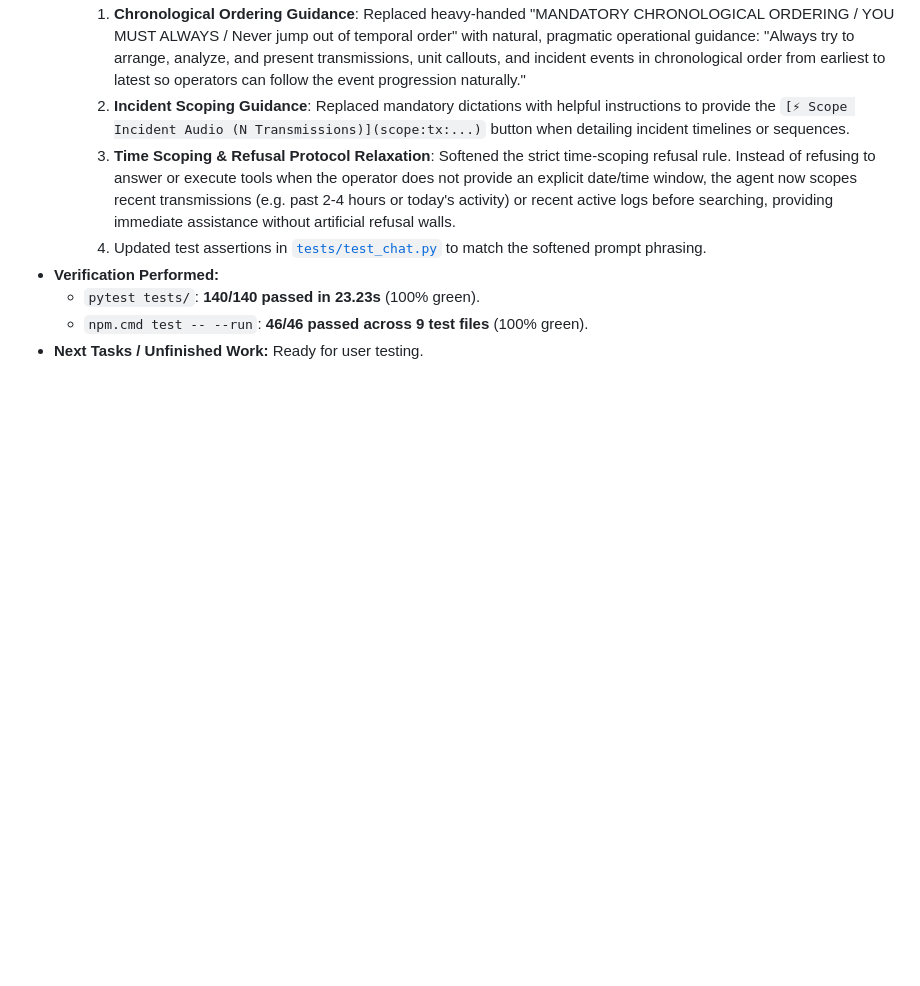
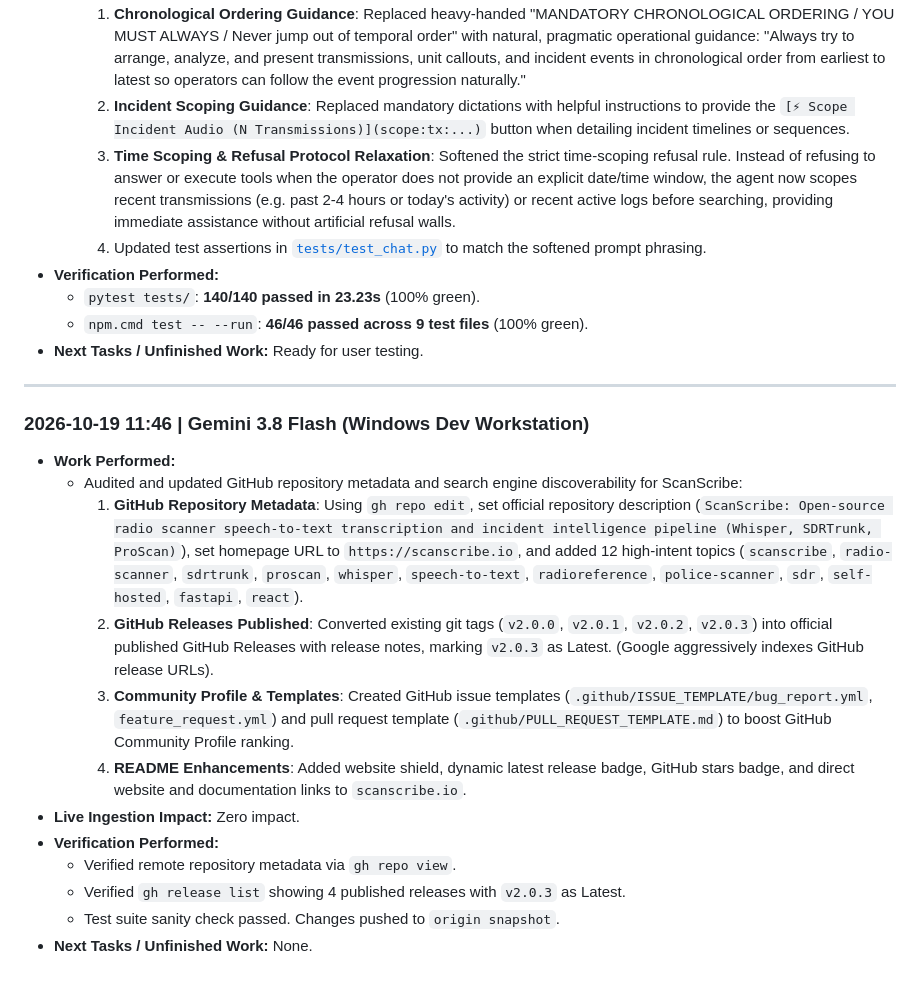
Before and after one commit to xxbubziexx/ScanScribe, a Markdown page: ACTIVE_CONTEXT.md, the part around the change. GitHub-like rendering; blank space fills up the shorter version.

Commit message:
docs: log GitHub SEO and discoverability handoff entry

```diff
--- a/ACTIVE_CONTEXT.md
+++ b/ACTIVE_CONTEXT.md
@@ -912,3 +912,19 @@ This living document is the **shared memory** between different AI models, human
   - `pytest tests/`: **140/140 passed in 23.23s** (100% green).
   - `npm.cmd test -- --run`: **46/46 passed across 9 test files** (100% green).
 - **Next Tasks / Unfinished Work:** Ready for user testing.
+
+---
+
+### 2026-10-19 11:46 | Gemini 3.8 Flash (Windows Dev Workstation)
+- **Work Performed:**
+  - Audited and updated GitHub repository metadata and search engine discoverability for ScanScribe:
+    1. **GitHub Repository Metadata**: Using `gh repo edit`, set official repository description (`ScanScribe: Open-source radio scanner speech-to-text transcription and incident intelligence pipeline (Whisper, SDRTrunk, ProScan)`), set homepage URL to `https://scanscribe.io`, and added 12 high-intent topics (`scanscribe`, `radio-scanner`, `sdrtrunk`, `proscan`, `whisper`, `speech-to-text`, `radioreference`, `police-scanner`, `sdr`, `self-hosted`, `fastapi`, `react`).
+    2. **GitHub Releases Published**: Converted existing git tags (`v2.0.0`, `v2.0.1`, `v2.0.2`, `v2.0.3`) into official published GitHub Releases with release notes, marking `v2.0.3` as Latest. (Google aggressively indexes GitHub release URLs).
+    3. **Community Profile & Templates**: Created GitHub issue templates (`.github/ISSUE_TEMPLATE/bug_report.yml`, `feature_request.yml`) and pull request template (`.github/PULL_REQUEST_TEMPLATE.md`) to boost GitHub Community Profile ranking.
+    4. **README Enhancements**: Added website shield, dynamic latest release badge, GitHub stars badge, and direct website and documentation links to `scanscribe.io`.
+- **Live Ingestion Impact:** Zero impact.
+- **Verification Performed:**
+  - Verified remote repository metadata via `gh repo view`.
+  - Verified `gh release list` showing 4 published releases with `v2.0.3` as Latest.
+  - Test suite sanity check passed. Changes pushed to `origin snapshot`.
+- **Next Tasks / Unfinished Work:** None.
```
